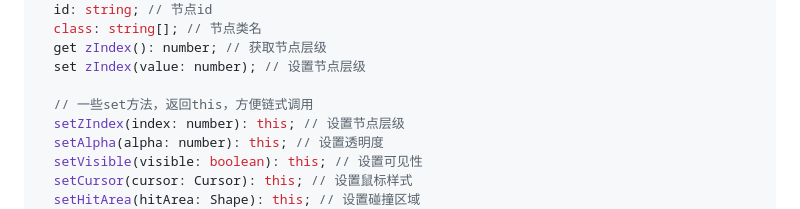
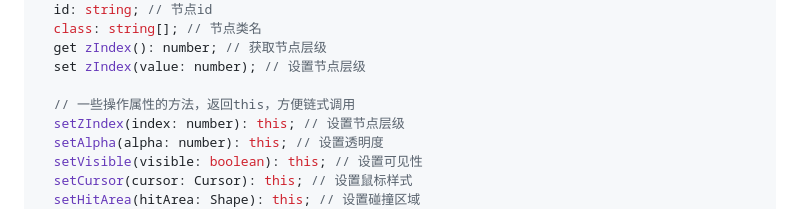
Before and after one commit to qxchuckle/qx-canvas, a Markdown page: README.md, the part around one of its changes. Drawn GitHub-style.

```diff
--- a/README.md
+++ b/README.md
@@ -131,7 +131,7 @@ declare abstract class Node extends EventClient {
   get zIndex(): number; // 获取节点层级
   set zIndex(value: number); // 设置节点层级
 
-  // 一些set方法，返回this，方便链式调用
+  // 一些操作属性的方法，返回this，方便链式调用
   setZIndex(index: number): this; // 设置节点层级
   setAlpha(alpha: number): this; // 设置透明度
   setVisible(visible: boolean): this; // 设置可见性
```
Also changed, not shown: other parts of README.md (+1 -1 lines).
